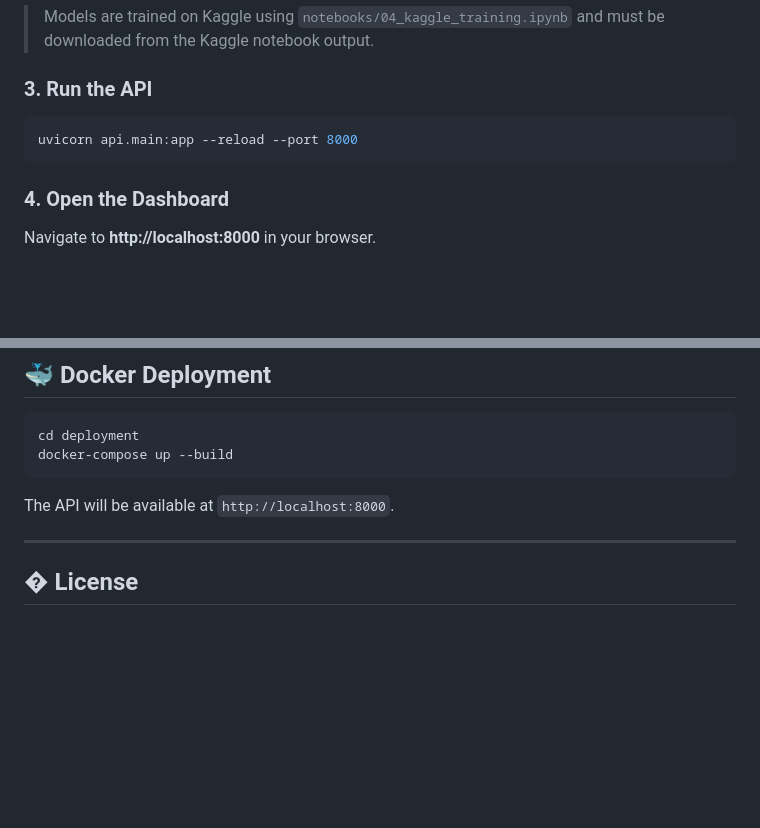
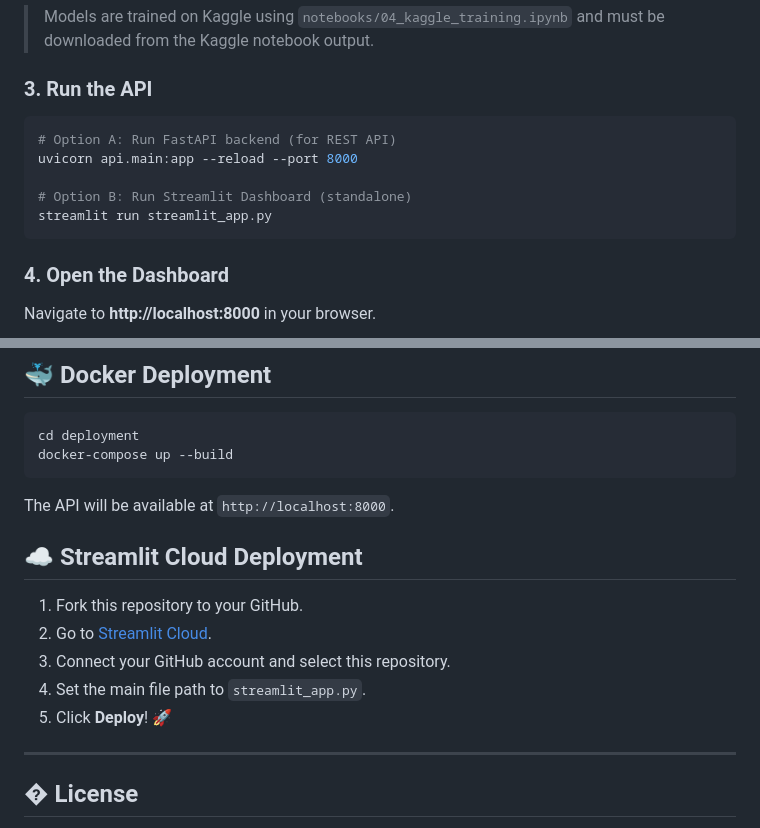
Before and after one commit to ARYA-5012/Financial-Fraud-Detection-Using-Time-Series-Data, a Markdown page: README.md, 2 parts joined by grey strips. GitHub-like rendering; blank space fills up the shorter version.

Commit message:
docs: add Streamlit deployment instructions to README

````diff
--- a/README.md
+++ b/README.md
@@ -129,7 +129,11 @@ Place trained model artifacts in the `models/` directory:
 ### 3. Run the API
 
 ```bash
+# Option A: Run FastAPI backend (for REST API)
 uvicorn api.main:app --reload --port 8000
+
+# Option B: Run Streamlit Dashboard (standalone)
+streamlit run streamlit_app.py
 ```
 
 ### 4. Open the Dashboard
@@ -231,6 +235,14 @@ docker-compose up --build
 
 The API will be available at `http://localhost:8000`.
 
+## ☁️ Streamlit Cloud Deployment
+
+1. Fork this repository to your GitHub.
+2. Go to [Streamlit Cloud](https://streamlit.io/cloud).
+3. Connect your GitHub account and select this repository.
+4. Set the main file path to `streamlit_app.py`.
+5. Click **Deploy**! 🚀
+
 ---
 
 ## � License
````
